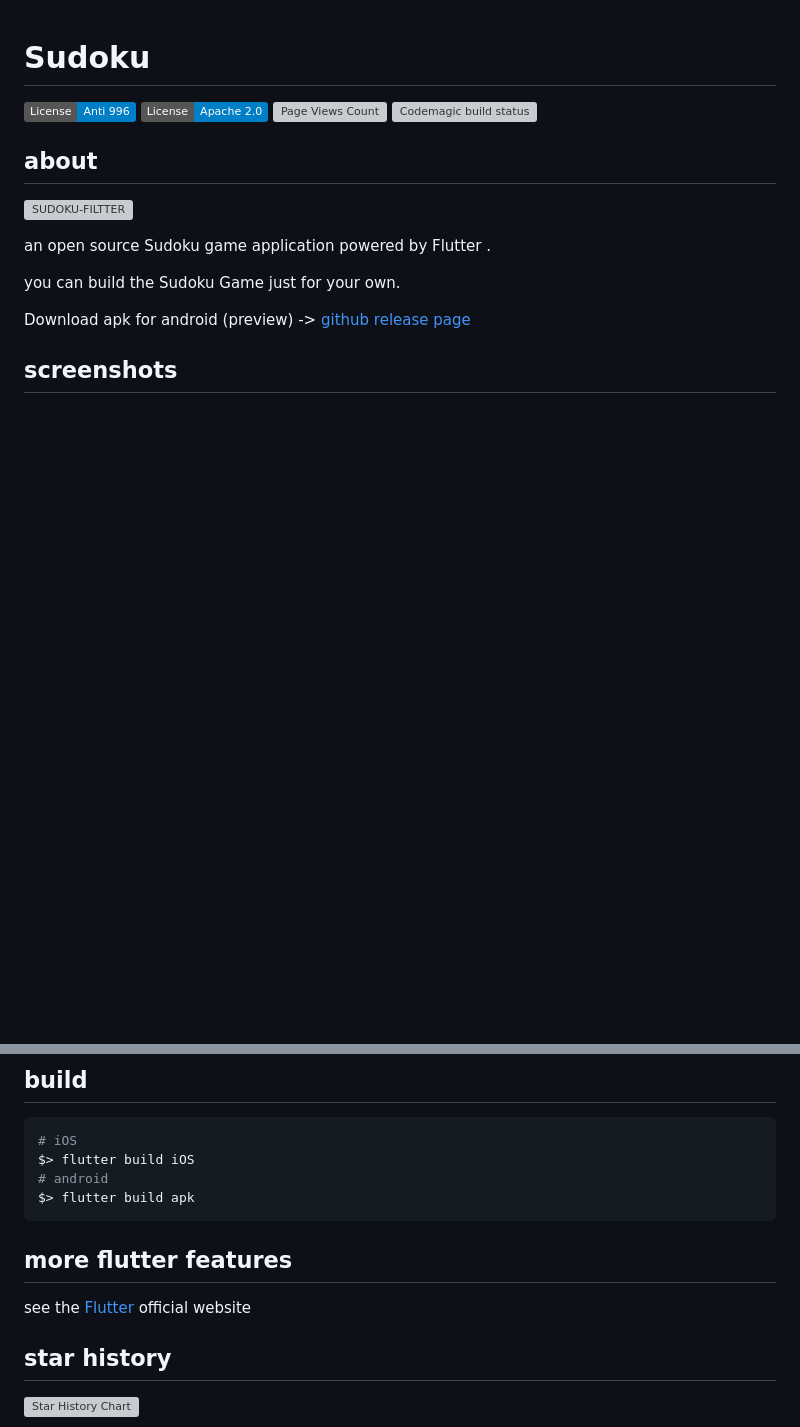
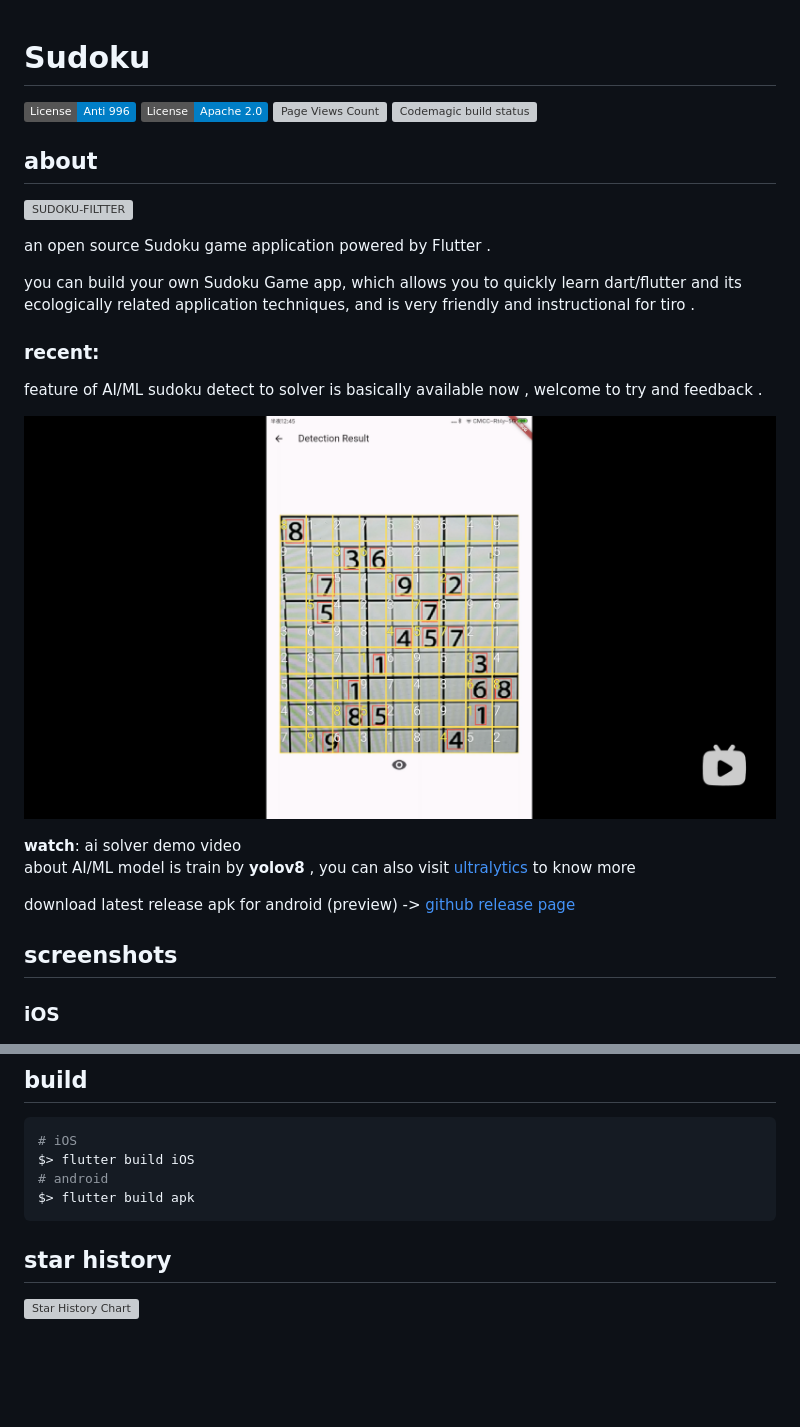
Before and after one commit to einsitang/sudoku-flutter, a Markdown page: README.md, 2 parts joined by grey strips. Rendered like a GitHub page; pictures changed too: document/img/sudoku-detect-bilibili-demo.png (added); badges without logos; blank space fills up the shorter version; grey boxes are pictures that could not be loaded.

````diff
--- a/README.md
+++ b/README.md
@@ -10,13 +10,27 @@
 
 an open source Sudoku game application powered by Flutter .
 
-you can build the Sudoku Game just  for your own.
+you can build your own Sudoku Game app, which allows you to quickly learn dart/flutter and its ecologically related application techniques, and is very friendly and instructional for tiro .
 
-Download apk for android (preview) -> [github release page](https://github.com/einsitang/sudoku-flutter/releases)
+
+
+### recent:
+
+feature of AI/ML sudoku detect to solver is basically available now , welcome to try and feedback .
+
+[![document/img/sudoku-detect-bilibili-demo.png](document/img/sudoku-detect-bilibili-demo.png)](https://www.bilibili.com/video/BV1BKYteEEer)
+
+<div style="text-align: center;"> <b>watch</b>: ai solver demo video </div>
+
+about AI/ML model is train by **yolov8** , you can also visit [ultralytics](https://github.com/ultralytics/ultralytics) to know more
+
+download latest release  apk for android (preview) -> [github release page](https://github.com/einsitang/sudoku-flutter/releases)
 
 
 
 ## screenshots
 
+### iOS
+
 ![Bootstrap](./document/img/WX20230312-193408.jpg)![Game](./document/img/WX20230312-193423.jpg)
 
@@ -106,9 +117,6 @@ $> flutter build iOS
 $> flutter build apk
 ```
 
-## more flutter features
-see the [Flutter](https://flutter.dev/) official website
-
 
 ## star history
 
````
Also changed, not shown: other parts of README.md (+3 -6 lines), 3 other files.
